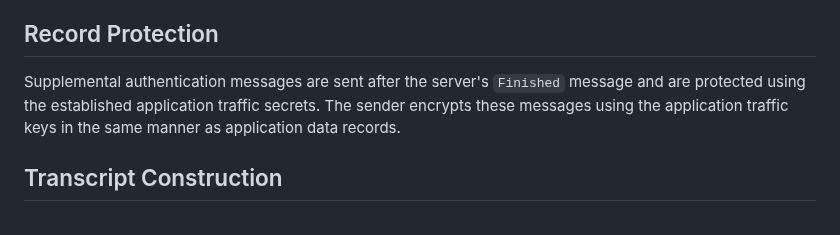
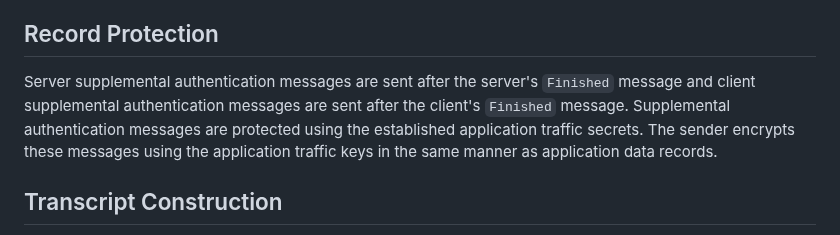
Before and after one commit to yaroslavros/tls-supplemental-auth, a Markdown page: draft-rosomakho-tls-supplemental-auth.md, the part around the change. GitHub-like rendering.

Commit message:
Update draft-rosomakho-tls-supplemental-auth.md
Co-authored-by: Yaroslav Rosomakho <yaroslavros@gmail.com>

```diff
--- a/draft-rosomakho-tls-supplemental-auth.md
+++ b/draft-rosomakho-tls-supplemental-auth.md
@@ -292,7 +292,7 @@ These messages use the same structure and processing rules as the corresponding
 
 ## Record Protection
 
-Supplemental authentication messages are sent after the server's `Finished` message and are protected using the established application traffic secrets. The sender encrypts these messages using the application traffic keys in the same manner as application data records.
+Server supplemental authentication messages are sent after the server's `Finished` message and client supplemental authentication messages are sent after the client's `Finished` message. Supplemental authentication messages are protected using the established application traffic secrets. The sender encrypts these messages using the application traffic keys in the same manner as application data records.
 
 ## Transcript Construction
 
```
